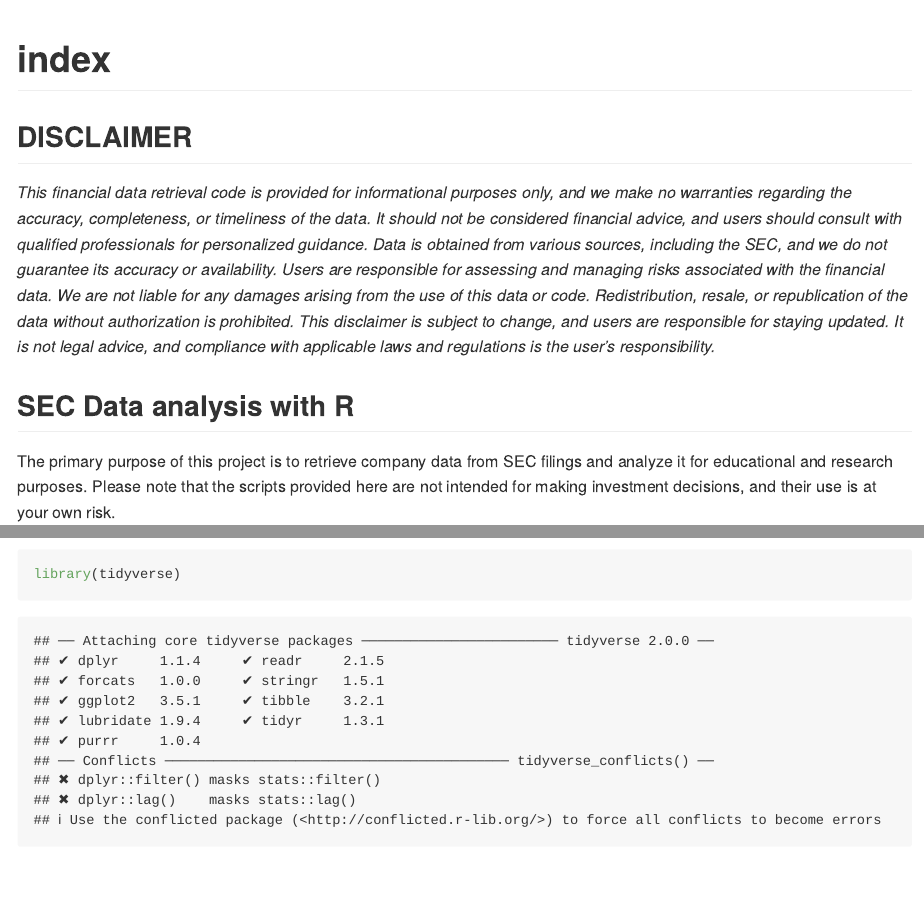
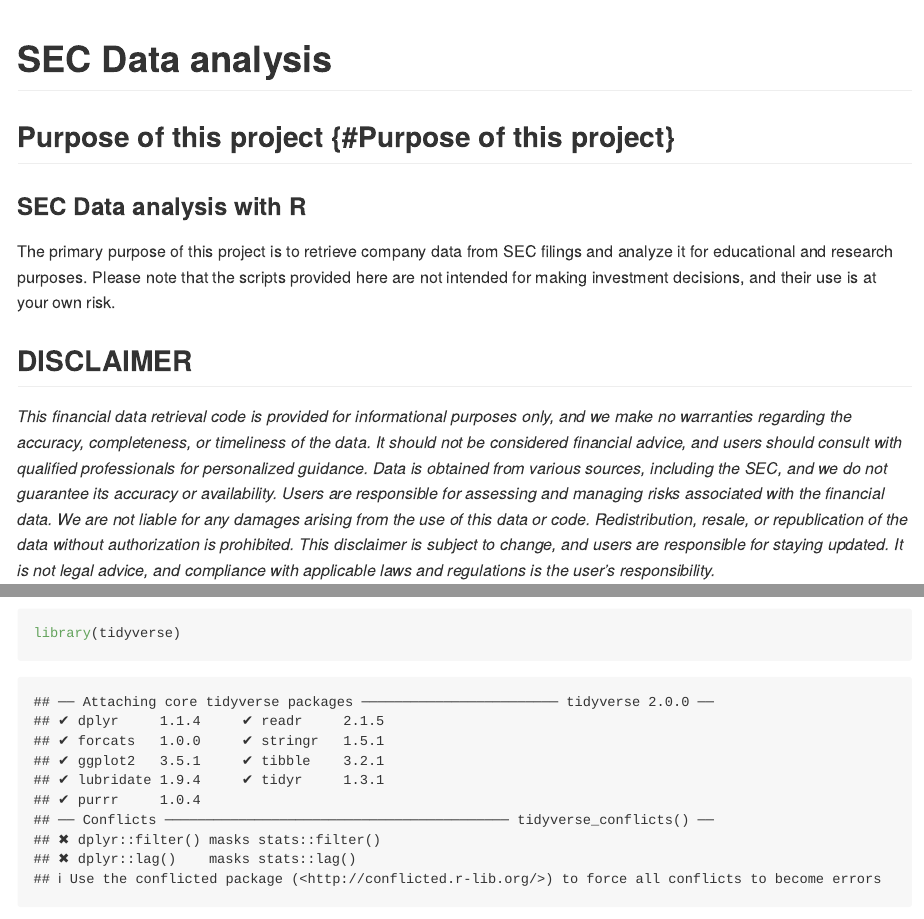
Before and after one commit to gp1981/SEC_Data, an R Markdown document (docs/index.Rmd): the page in a window 1100 px wide, from its top, and a second part further down, joined at a grey line. Rendered offline with R 4.5, knitr and Pandoc, with nearby package versions; some code elsewhere in the file could not run offline.

Commit message:
Docs: updated index

````diff
--- a/docs/index.Rmd
+++ b/docs/index.Rmd
@@ -1,5 +1,5 @@
 ---
-title: "index"
+title: "SEC Data analysis"
 output: github_document
 ---
 
@@ -7,13 +7,15 @@ output: github_document
 knitr::opts_chunk$set(echo = TRUE)
 ```
 
+## Purpose of this project {#Purpose of this project}
+
+### SEC Data analysis with R
+
+The primary purpose of this project is to retrieve company data from SEC filings and analyze it for educational and research purposes. Please note that the scripts provided here are not intended for making investment decisions, and their use is at your own risk.
+
 ## DISCLAIMER {#sec-disclaimer}
 
 *This financial data retrieval code is provided for informational purposes only, and we make no warranties regarding the accuracy, completeness, or timeliness of the data. It should not be considered financial advice, and users should consult with qualified professionals for personalized guidance. Data is obtained from various sources, including the SEC, and we do not guarantee its accuracy or availability. Users are responsible for assessing and managing risks associated with the financial data. We are not liable for any damages arising from the use of this data or code. Redistribution, resale, or republication of the data without authorization is prohibited. This disclaimer is subject to change, and users are responsible for staying updated. It is not legal advice, and compliance with applicable laws and regulations is the user's responsibility.*
-
-## SEC Data analysis with R
-
-The primary purpose of this project is to retrieve company data from SEC filings and analyze it for educational and research purposes. Please note that the scripts provided here are not intended for making investment decisions, and their use is at your own risk.
 
 ## Setup libraries {#sec-setup-libraries}
 
````
